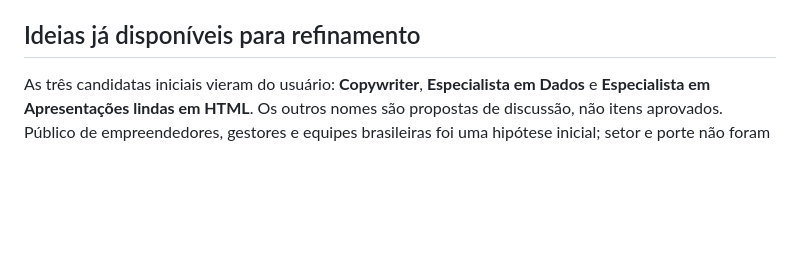
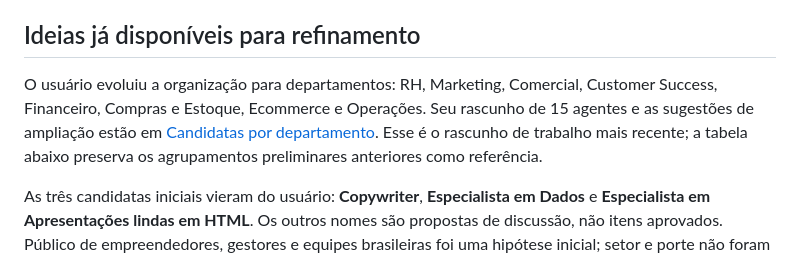
Before and after one commit to squados/squados-skills, a Markdown page: docs/skills-de-trabalho-status.md, the part around the change. Rendered like a GitHub page; blank space fills up the shorter version.

Commit message:
docs: organiza candidatas a skills por departamentos

```diff
--- a/docs/skills-de-trabalho-status.md
+++ b/docs/skills-de-trabalho-status.md
@@ -47,6 +47,8 @@ Validação: metadados, UTF-8, links, limites de arquivos/tamanho e revisão do
 
 ## Ideias já disponíveis para refinamento
 
+O usuário evoluiu a organização para departamentos: RH, Marketing, Comercial, Customer Success, Financeiro, Compras e Estoque, Ecommerce e Operações. Seu rascunho de 15 agentes e as sugestões de ampliação estão em [Candidatas por departamento](skills-de-trabalho-candidatas.md). Esse é o rascunho de trabalho mais recente; a tabela abaixo preserva os agrupamentos preliminares anteriores como referência.
+
 As três candidatas iniciais vieram do usuário: **Copywriter**, **Especialista em Dados** e **Especialista em Apresentações lindas em HTML**. Os outros nomes são propostas de discussão, não itens aprovados. Público de empreendedores, gestores e equipes brasileiras foi uma hipótese inicial; setor e porte não foram fechados.
 
 | Candidata | Exemplos de trabalho que pode atender |
```
Also changed, not shown: docs/skills-de-trabalho-candidatas.md (added, +93 -0 lines).
